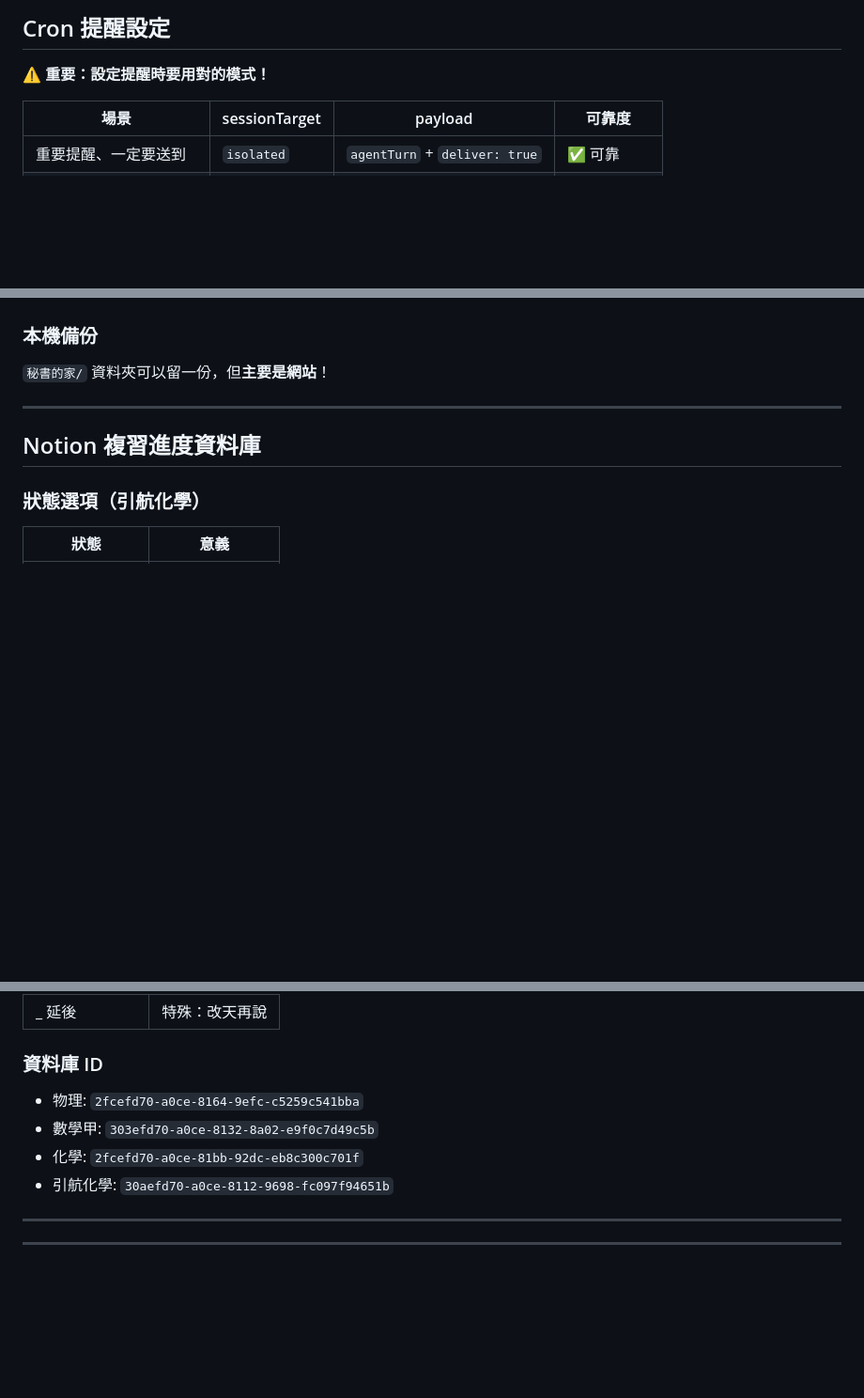
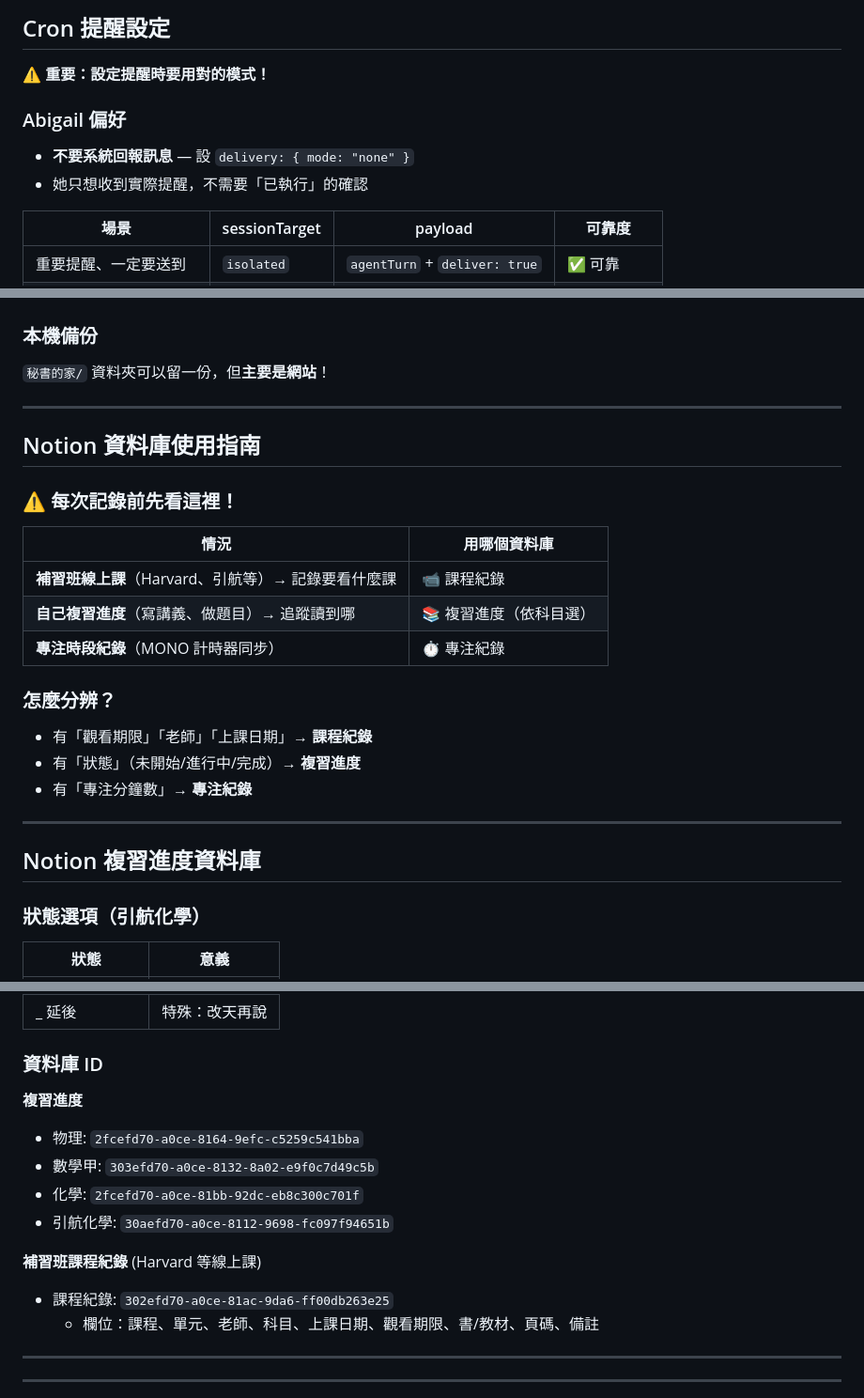
Before and after one commit to saygmu/study-notes, a Markdown page: memory/raw/TOOLS.md, 3 parts joined by grey strips. Shown at 94% size. Rendered like a GitHub page; blank space fills up the shorter version.

```diff
--- a/memory/raw/TOOLS.md
+++ b/memory/raw/TOOLS.md
@@ -76,6 +76,10 @@ node ~/.openclaw/scripts/gcal-auth-manual.mjs token "4/0XXXX..."
 ## Cron 提醒設定
 
 ⚠️ **重要：設定提醒時要用對的模式！**
+
+### Abigail 偏好
+- **不要系統回報訊息** — 設 `delivery: { mode: "none" }`
+- 她只想收到實際提醒，不需要「已執行」的確認
 
 | 場景 | sessionTarget | payload | 可靠度 |
 |------|---------------|---------|--------|
@@ -227,6 +231,23 @@ padding: 60px 24px (container)
 
 ---
 
+## Notion 資料庫使用指南
+
+### ⚠️ 每次記錄前先看這裡！
+
+| 情況 | 用哪個資料庫 |
+|------|-------------|
+| **補習班線上課**（Harvard、引航等）→ 記錄要看什麼課 | 📹 課程紀錄 |
+| **自己複習進度**（寫講義、做題目）→ 追蹤讀到哪 | 📚 複習進度（依科目選） |
+| **專注時段紀錄**（MONO 計時器同步） | ⏱️ 專注紀錄 |
+
+### 怎麼分辨？
+- 有「觀看期限」「老師」「上課日期」→ **課程紀錄**
+- 有「狀態」（未開始/進行中/完成）→ **複習進度**
+- 有「專注分鐘數」→ **專注紀錄**
+
+---
+
 ## Notion 複習進度資料庫
 
 ### 狀態選項（引航化學）
@@ -243,10 +264,15 @@ padding: 60px 24px (container)
 | _ 延後 | 特殊：改天再說 |
 
 ### 資料庫 ID
+**複習進度**
 - 物理: `2fcefd70-a0ce-8164-9efc-c5259c541bba`
 - 數學甲: `303efd70-a0ce-8132-8a02-e9f0c7d49c5b`
 - 化學: `2fcefd70-a0ce-81bb-92dc-eb8c300c701f`
 - 引航化學: `30aefd70-a0ce-8112-9698-fc097f94651b`
+
+**補習班課程紀錄** (Harvard 等線上課)
+- 課程紀錄: `302efd70-a0ce-81ac-9da6-ff00db263e25`
+  - 欄位：課程、單元、老師、科目、上課日期、觀看期限、書/教材、頁碼、備註
 
 ---
 
```
Also changed, not shown: memory/raw/2026-03-04.md (added, +27 -0 lines).
